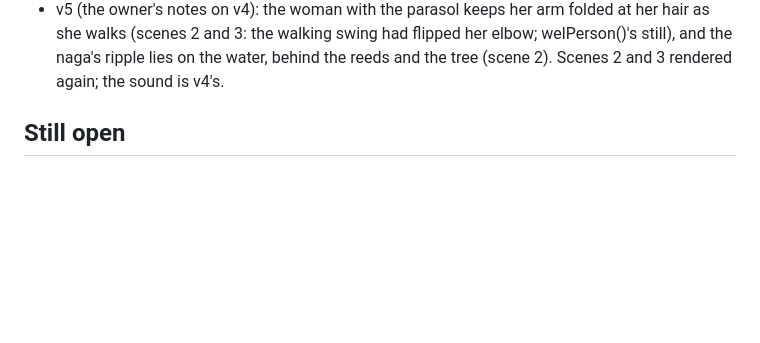
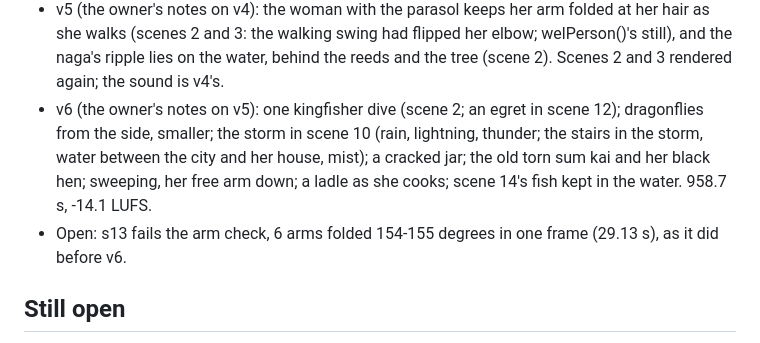
Before and after one commit to ddtraveller/lannamation, a Markdown page: kit/whiteeel/TODO.md, the part around the change. Drawn GitHub-style; blank space fills up the shorter version.

Commit message:
whiteeel TODO: v6, the owner's notes on v5
Co-Authored-By: Claude Opus 5.5 <noreply@anthropic.com>

```diff
--- a/kit/whiteeel/TODO.md
+++ b/kit/whiteeel/TODO.md
@@ -70,6 +70,11 @@ The whole film: `film.html` (made by `film_page.py`), 740 s, 58 lines, all fifte
 - v5 (the owner's notes on v4): the woman with the parasol keeps her arm folded at her hair as she walks (scenes 2
   and 3: the walking swing had flipped her elbow; welPerson()'s still), and the naga's ripple lies on the water,
   behind the reeds and the tree (scene 2). Scenes 2 and 3 rendered again; the sound is v4's.
+- v6 (the owner's notes on v5): one kingfisher dive (scene 2; an egret in scene 12); dragonflies from the side,
+  smaller; the storm in scene 10 (rain, lightning, thunder; the stairs in the storm, water between the city and her
+  house, mist); a cracked jar; the old torn sum kai and her black hen; sweeping, her free arm down; a ladle as she
+  cooks; scene 14's fish kept in the water. 958.7 s, -14.1 LUFS.
+- Open: s13 fails the arm check, 6 arms folded 154-155 degrees in one frame (29.13 s), as it did before v6.
 
 ## Still open
 
```
